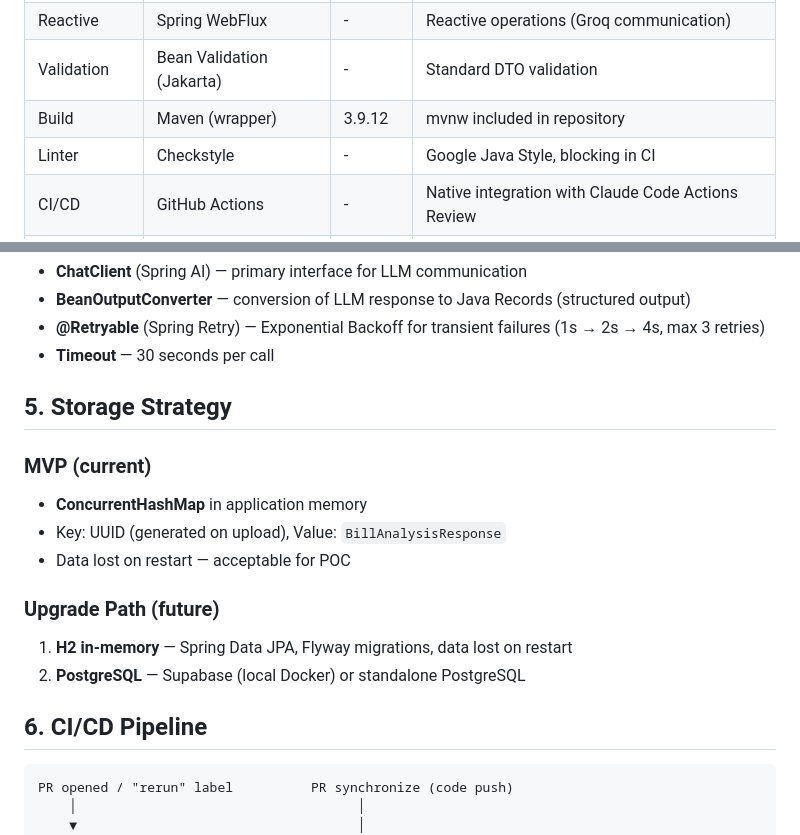
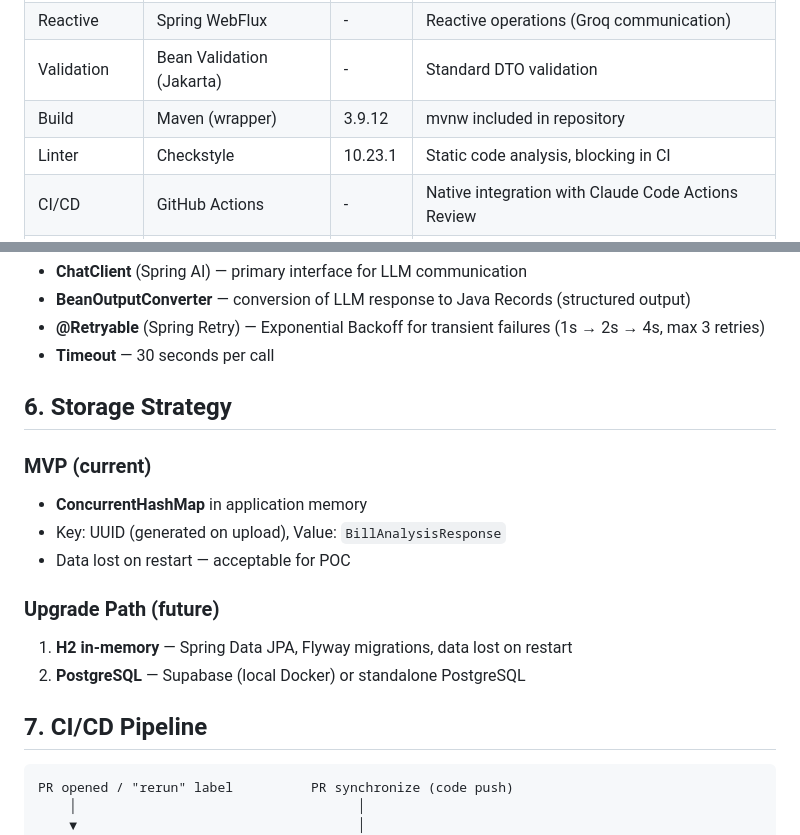
Before and after one commit to kojder/bill-manager-actions, a Markdown page: ai/tech-stack.md, 2 parts joined by grey strips. Rendered like a GitHub page.

````diff
--- a/ai/tech-stack.md
+++ b/ai/tech-stack.md
@@ -12,7 +12,7 @@
 | Reactive | Spring WebFlux | - | Reactive operations (Groq communication) |
 | Validation | Bean Validation (Jakarta) | - | Standard DTO validation |
 | Build | Maven (wrapper) | 3.9.12 | mvnw included in repository |
-| Linter | Checkstyle | - | Google Java Style, blocking in CI |
+| Linter | Checkstyle | 10.23.1 | Static code analysis, blocking in CI |
 | CI/CD | GitHub Actions | - | Native integration with Claude Code Actions Review |
 | Code Review | Claude Code Actions | v1 | Automated review via `anthropics/claude-code-action` |
 | Utility | Lombok | - | Boilerplate reduction |
@@ -120,7 +180,7 @@ spring.ai.openai.chat.options.temperature=0.1
 - **@Retryable** (Spring Retry) — Exponential Backoff for transient failures (1s → 2s → 4s, max 3 retries)
 - **Timeout** — 30 seconds per call
 
-## 5. Storage Strategy
+## 6. Storage Strategy
 
 ### MVP (current)
 - **ConcurrentHashMap** in application memory
@@ -131,7 +191,7 @@ spring.ai.openai.chat.options.temperature=0.1
 1. **H2 in-memory** — Spring Data JPA, Flyway migrations, data lost on restart
 2. **PostgreSQL** — Supabase (local Docker) or standalone PostgreSQL
 
-## 6. CI/CD Pipeline
+## 7. CI/CD Pipeline
 
 ```
 PR opened / "rerun" label          PR synchronize (code push)
````
Also changed, not shown: other parts of ai/tech-stack.md (+61 -1 lines), README.md (+21 -3 lines).
